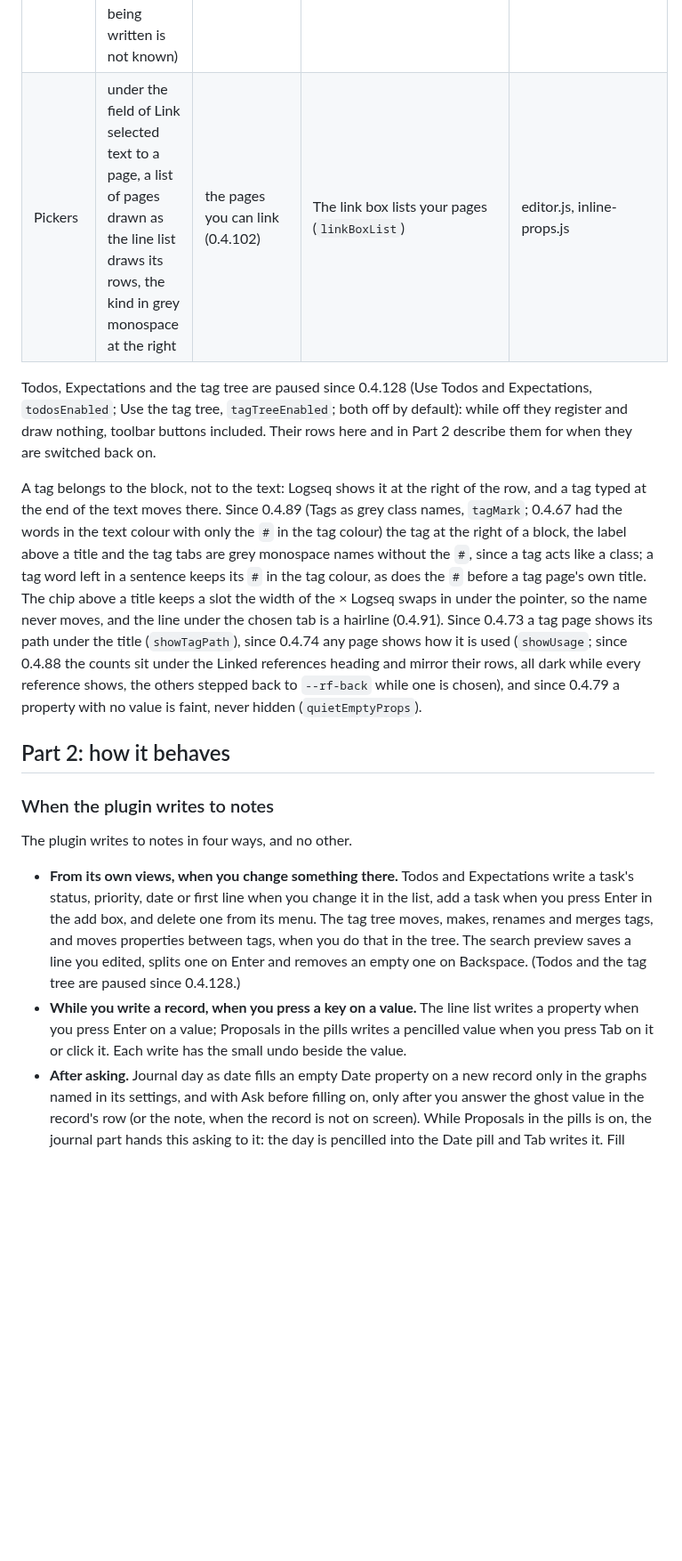
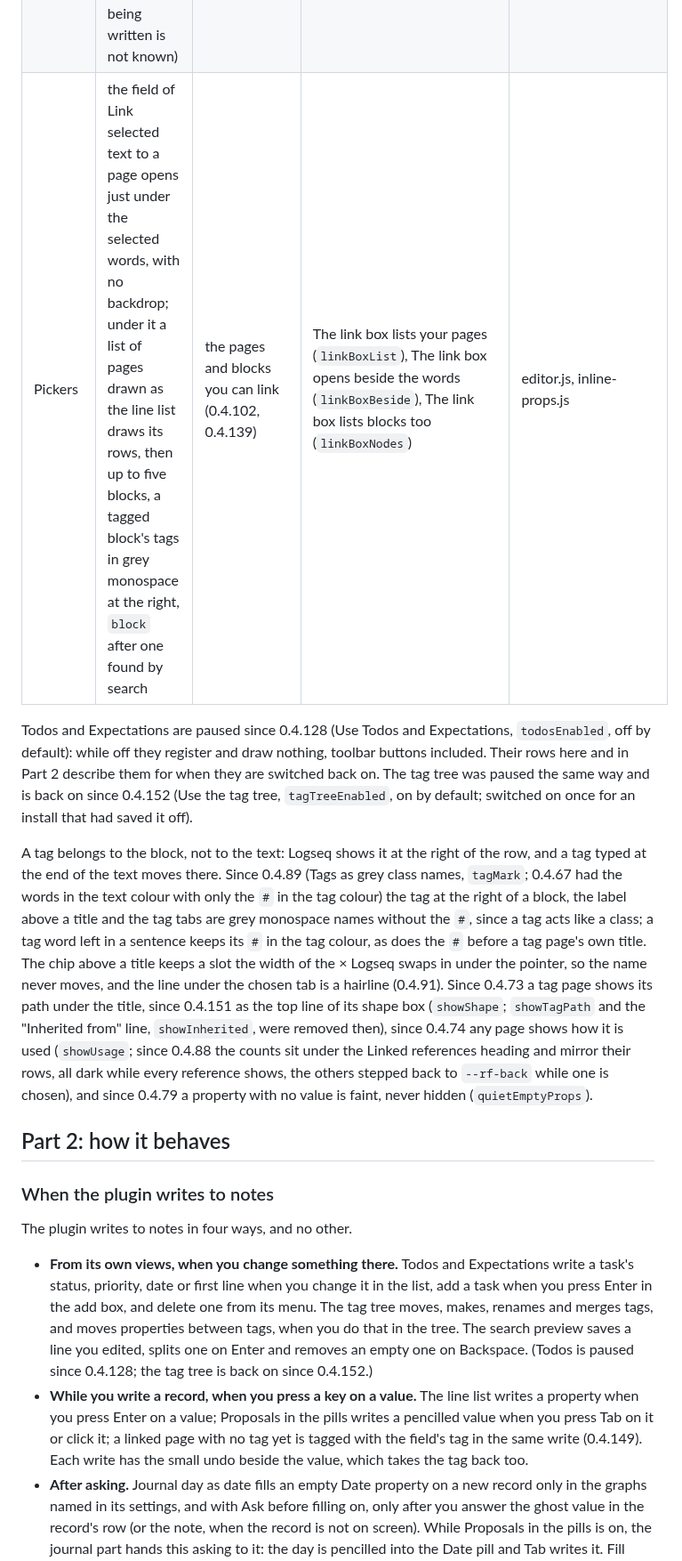
Before and after one commit to mn-321/logseq-plugin, a Markdown page: docs/GRAMMAR.md, the part around one of its changes. Shown at 89% size. GitHub-like rendering; blank space fills up the shorter version.

```diff
--- a/docs/GRAMMAR.md
+++ b/docs/GRAMMAR.md
@@ -113,11 +117,11 @@ The three rules the owner set, which the axes come from: the bullet says what a
 | Pickers | in the `#` picker: `#` before a tag, at the right what it sits under and the fields it brings (`under Occurrence · + date`), New tag pencilled in | what each tag is (0.4.107) | The [[ menu and the # picker say what each row is (`pickerMarks`) | links.js, styles.js |
 | Pickers | in Add property: the type's icon in place of Logseq's T, the type in quiet words at the right | what each property takes (0.4.101, 0.4.113) | The property picker says each type (`propertyPickerTypes`) | links.js, styles.js |
 | Pickers | in a pill's value picker: checkbox, then the page rectangle, the page's own icon or the dot, then the name (no "proposed" mark since 0.4.137: the caret is in the picker's field, so the record being written is not known) | what each value is (0.4.107, 0.4.117) | The value picker says what each row is (`valuePickerMarks`) | links.js, styles.js |
-| Pickers | under the field of Link selected text to a page, a list of pages drawn as the line list draws its rows, the kind in grey monospace at the right | the pages you can link (0.4.102) | The link box lists your pages (`linkBoxList`) | editor.js, inline-props.js |
+| Pickers | the field of Link selected text to a page opens just under the selected words, with no backdrop; under it a list of pages drawn as the line list draws its rows, then up to five blocks, a tagged block's tags in grey monospace at the right, `block` after one found by search | the pages and blocks you can link (0.4.102, 0.4.139) | The link box lists your pages (`linkBoxList`), The link box opens beside the words (`linkBoxBeside`), The link box lists blocks too (`linkBoxNodes`) | editor.js, inline-props.js |
 
-Todos, Expectations and the tag tree are paused since 0.4.128 (Use Todos and Expectations, `todosEnabled`; Use the tag tree, `tagTreeEnabled`; both off by default): while off they register and draw nothing, toolbar buttons included. Their rows here and in Part 2 describe them for when they are switched back on.
+Todos and Expectations are paused since 0.4.128 (Use Todos and Expectations, `todosEnabled`, off by default): while off they register and draw nothing, toolbar buttons included. Their rows here and in Part 2 describe them for when they are switched back on. The tag tree was paused the same way and is back on since 0.4.152 (Use the tag tree, `tagTreeEnabled`, on by default; switched on once for an install that had saved it off).
 
-A tag belongs to the block, not to the text: Logseq shows it at the right of the row, and a tag typed at the end of the text moves there. Since 0.4.89 (Tags as grey class names, `tagMark`; 0.4.67 had the words in the text colour with only the `#` in the tag colour) the tag at the right of a block, the label above a title and the tag tabs are grey monospace names without the `#`, since a tag acts like a class; a tag word left in a sentence keeps its `#` in the tag colour, as does the `#` before a tag page's own title. The chip above a title keeps a slot the width of the × Logseq swaps in under the pointer, so the name never moves, and the line under the chosen tab is a hairline (0.4.91). Since 0.4.73 a tag page shows its path under the title (`showTagPath`), since 0.4.74 any page shows how it is used (`showUsage`; since 0.4.88 the counts sit under the Linked references heading and mirror their rows, all dark while every reference shows, the others stepped back to `--rf-back` while one is chosen), and since 0.4.79 a property with no value is faint, never hidden (`quietEmptyProps`).
+A tag belongs to the block, not to the text: Logseq shows it at the right of the row, and a tag typed at the end of the text moves there. Since 0.4.89 (Tags as grey class names, `tagMark`; 0.4.67 had the words in the text colour with only the `#` in the tag colour) the tag at the right of a block, the label above a title and the tag tabs are grey monospace names without the `#`, since a tag acts like a class; a tag word left in a sentence keeps its `#` in the tag colour, as does the `#` before a tag page's own title. The chip above a title keeps a slot the width of the × Logseq swaps in under the pointer, so the name never moves, and the line under the chosen tab is a hairline (0.4.91). Since 0.4.73 a tag page shows its path under the title, since 0.4.151 as the top line of its shape box (`showShape`; `showTagPath` and the "Inherited from" line, `showInherited`, were removed then), since 0.4.74 any page shows how it is used (`showUsage`; since 0.4.88 the counts sit under the Linked references heading and mirror their rows, all dark while every reference shows, the others stepped back to `--rf-back` while one is chosen), and since 0.4.79 a property with no value is faint, never hidden (`quietEmptyProps`).
 
 ## Part 2: how it behaves
 
@@ -125,6 +129,6 @@ A tag belongs to the block, not to the text: Logseq shows it at the right of the
 
 The plugin writes to notes in four ways, and no other.
 
-- **From its own views, when you change something there.** Todos and Expectations write a task's status, priority, date or first line when you change it in the list, add a task when you press Enter in the add box, and delete one from its menu. The tag tree moves, makes, renames and merges tags, and moves properties between tags, when you do that in the tree. The search preview saves a line you edited, splits one on Enter and removes an empty one on Backspace. (Todos and the tag tree are paused since 0.4.128.)
-- **While you write a record, when you press a key on a value.** The line list writes a property when you press Enter on a value; Proposals in the pills writes a pencilled value when you press Tab on it or click it. Each write has the small undo beside the value.
+- **From its own views, when you change something there.** Todos and Expectations write a task's status, priority, date or first line when you change it in the list, add a task when you press Enter in the add box, and delete one from its menu. The tag tree moves, makes, renames and merges tags, and moves properties between tags, when you do that in the tree. The search preview saves a line you edited, splits one on Enter and removes an empty one on Backspace. (Todos is paused since 0.4.128; the tag tree is back on since 0.4.152.)
+- **While you write a record, when you press a key on a value.** The line list writes a property when you press Enter on a value; Proposals in the pills writes a pencilled value when you press Tab on it or click it; a linked page with no tag yet is tagged with the field's tag in the same write (0.4.149). Each write has the small undo beside the value, which takes the tag back too.
 - **After asking.** Journal day as date fills an empty Date property on a new record only in the graphs named in its settings, and with Ask before filling on, only after you answer the ghost value in the record's row (or the note, when the record is not on screen). While Proposals in the pills is on, the journal part hands this asking to it: the day is pencilled into the Date pill and Tab writes it. Fill missing dates from journal days asks in a box first and says how many it found.
```
Also changed, not shown: other parts of docs/GRAMMAR.md (+20 -16 lines).
